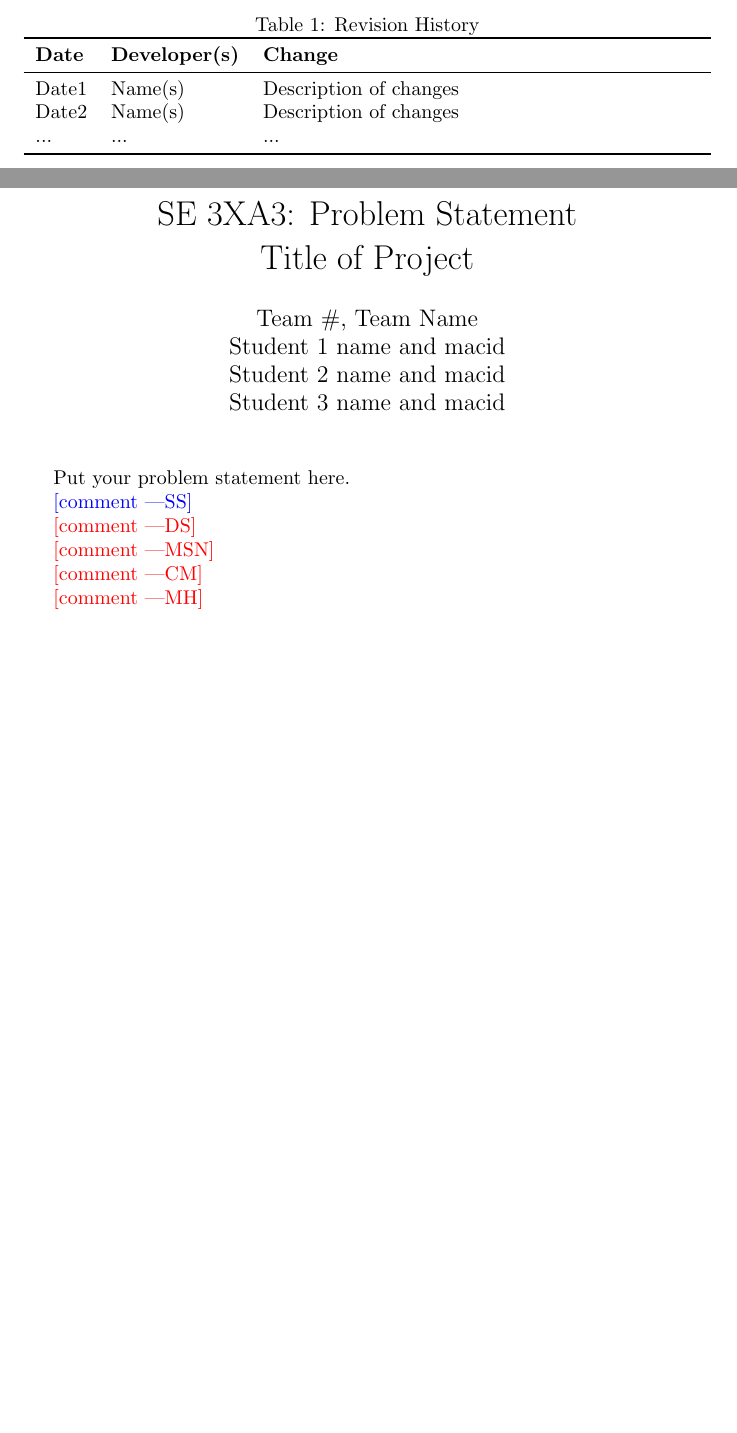
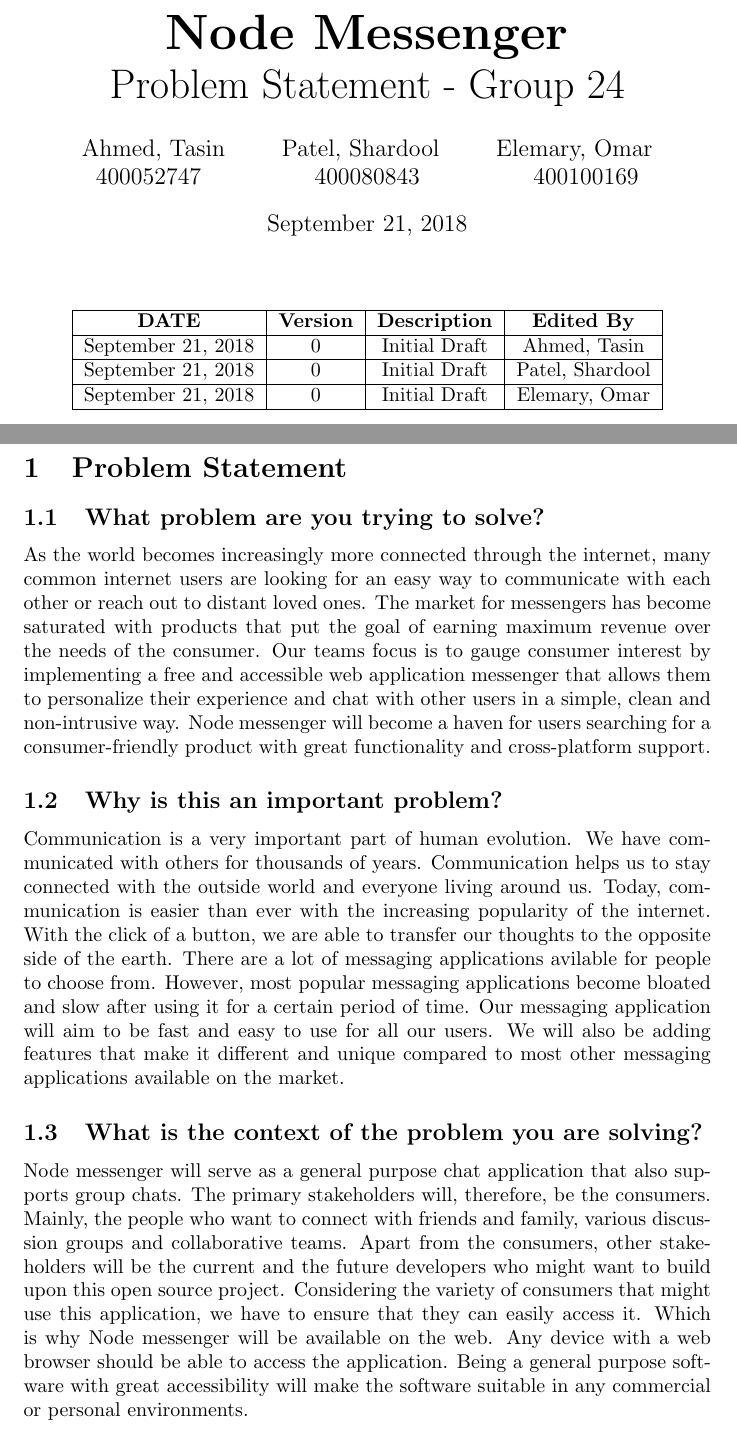
Before and after one commit to elemaryo/NodeMessenger, a LaTeX document (Doc/ProblemStatement/ProblemStatement.tex): two parts of pages 1 and 2 of 2, joined at a grey line, cut at the place of the change, the shorter picture padded with empty space. The pictures show the PDF file Doc/ProblemStatement/ProblemStatement.pdf that the author committed with the source.

Commit message:
added problem statement document

```diff
--- a/Doc/ProblemStatement/ProblemStatement.tex
+++ b/Doc/ProblemStatement/ProblemStatement.tex
@@ -1,41 +1,37 @@
 \documentclass{article}
-
-\usepackage{tabularx}
-\usepackage{booktabs}
-
-\title{SE 3XA3: Problem Statement\\Title of Project}
-
-\author{Team \#, Team Name
-		\\ Student 1 name and macid
-		\\ Student 2 name and macid
-		\\ Student 3 name and macid
-}
-
-\date{}
-
-\input{../Comments}
-
+\title{\Huge\textbf{Node Messenger}\\
+		\huge{Problem Statement - Group 24}}
+\author{Ahmed, Tasin\hspace{1cm}Patel, Shardool\hspace{1cm}Elemary, Omar \\
+		400052747\hspace{2cm}400080843\hspace{2cm}400100169}
+\bigskip
 \begin{document}
+\maketitle
 
 \begin{table}[hp]
-\caption{Revision History} \label{TblRevisionHistory}
-\begin{tabularx}{\textwidth}{llX}
-\toprule
-\textbf{Date} & \textbf{Developer(s)} & \textbf{Change}\\
-\midrule
-Date1 & Name(s) & Description of changes\\
-Date2 & Name(s) & Description of changes\\
-... & ... & ...\\
-\bottomrule
-\end{tabularx}
+\begin{center}
+\label{tab:}
+\begin{tabular}{|c|c|c|c|}
+\hline
+\textbf{DATE} & \textbf{Version} & \textbf{Description} & \textbf{Edited By}\\
+\hline
+September 21, 2018 & 0 & Initial Draft & Ahmed, Tasin\\
+\hline
+September 21, 2018 & 0 & Initial Draft & Patel, Shardool\\
+\hline
+September 21, 2018 & 0 & Initial Draft & Elemary, Omar\\
+\hline
+\end{tabular}
+\end{center}
+\label{default}
 \end{table}
+	\newpage
+	\newpage
+	\section{Problem Statement}
+	\subsection{What problem are you trying to solve?}
+    As the world becomes increasingly more connected through the internet, many common internet users are looking for an easy way to communicate with each other or reach out to distant loved ones. The market for messengers has become saturated with products that put the goal of earning maximum revenue over the needs of the consumer. Our team’s focus is to gauge consumer interest by implementing a free and accessible web application messenger that allows them to personalize their experience and chat with other users in a simple, clean and non-intrusive way. Node messenger will become a haven for users searching for a consumer-friendly product with great functionality and cross-platform support.
+	\subsection{Why is this an important problem?}
+    Communication is a very important part of human evolution. We have communicated with others for thousands of years. Communication helps us to stay connected with the outside world and everyone living around us. Today, communication is easier than ever with the increasing popularity of the internet. With the click of a button, we are able to transfer our thoughts to the opposite side of the earth. There are a lot of messaging applications avilable for people to choose from. However, most popular messaging applications become bloated and slow after using it for a certain period of time. Our messaging application will aim to be fast and easy to use for all our users. We will also be adding features that make it different and unique compared to most other messaging applications available on the market.
+	\subsection{What is the context of the problem you are solving?}
 
-\newpage
-
-\maketitle
-
-Put your problem statement here.
-
-\wss{comment}
-
-\ds{comment}
+Node messenger will serve as a general purpose chat application that also supports group chats. The primary stakeholders will, therefore, be the consumers. Mainly, the people who want to connect with friends and family, various discussion groups and collaborative teams. Apart from the consumers, other stakeholders will be the current and the future developers who might want to build upon this open source project.
+Considering the variety of consumers that might use this application, we have to ensure that they can easily access it. Which is why Node messenger will be available on the web. Any device with a web browser should be able to access the application. Being a general purpose software with great accessibility will make the software suitable in any commercial or personal environments.
```
Also changed, not shown: Doc/ProblemStatement/ProblemStatement.pdf, Doc/ProblemStatement/ProblemStatement.tex (7 more changed lines).
